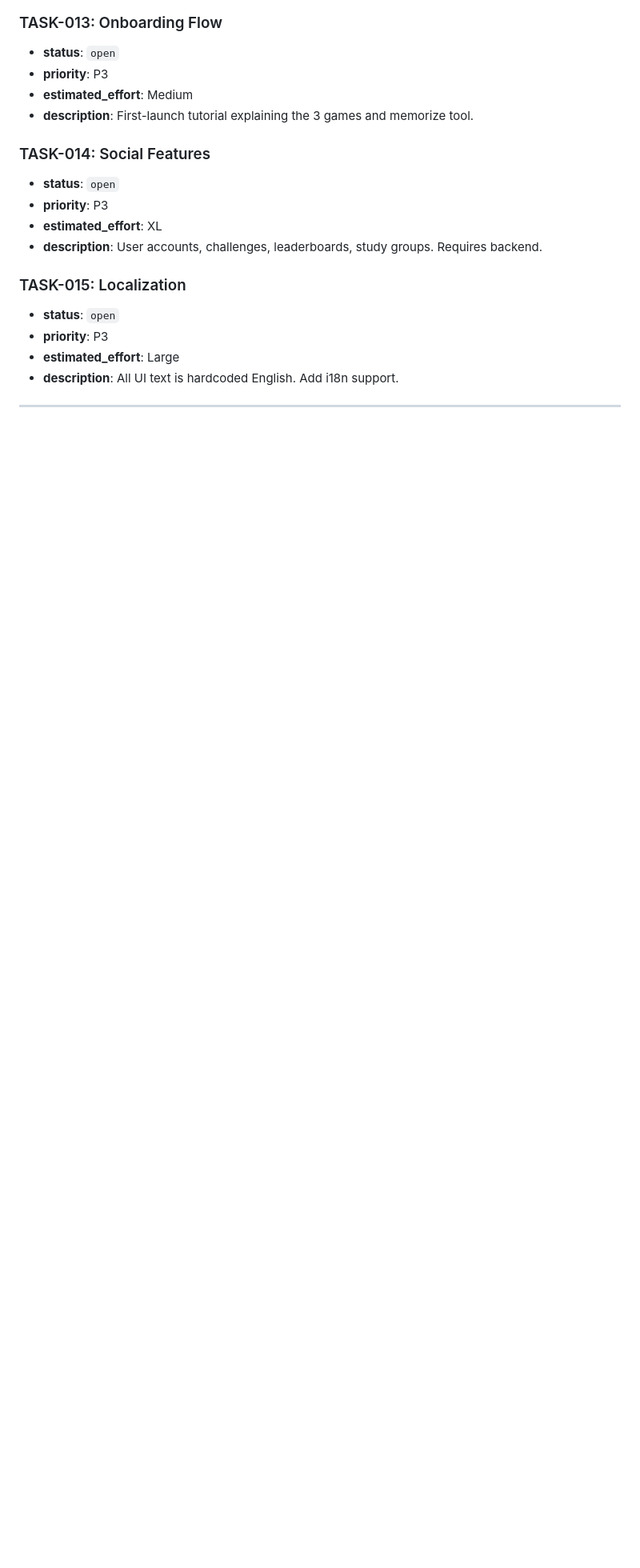
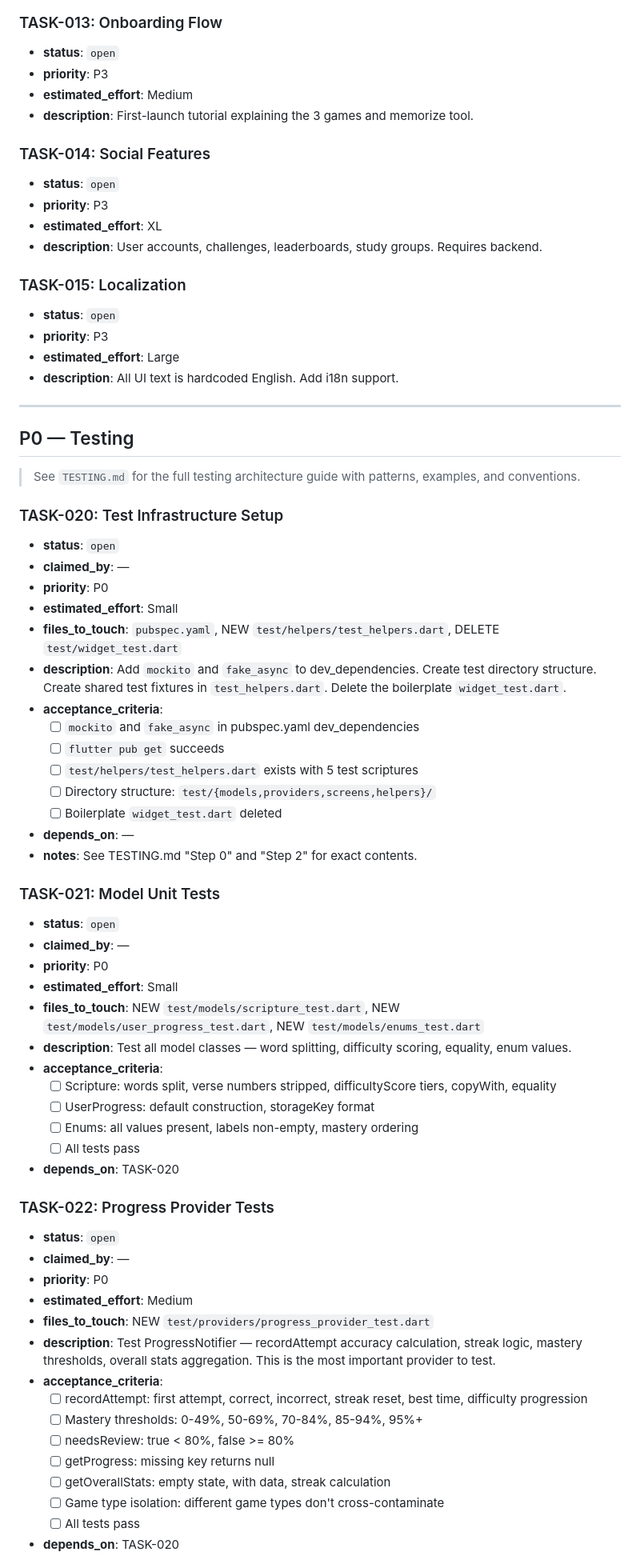
Before and after one commit to sophomorica/seminary_sidekick_flutter, a Markdown page: TODO.md, the part around one of its changes. Shown at 80% size. GitHub-like rendering; blank space fills up the shorter version.

Commit message:
update tests

```diff
--- a/TODO.md
+++ b/TODO.md
@@ -219,3 +219,54 @@
 
 ---
 
+## P0 — Testing
+
+> See `TESTING.md` for the full testing architecture guide with patterns, examples, and conventions.
+
+### TASK-020: Test Infrastructure Setup
+- **status**: `open`
+- **claimed_by**: —
+- **priority**: P0
+- **estimated_effort**: Small
+- **files_to_touch**: `pubspec.yaml`, NEW `test/helpers/test_helpers.dart`, DELETE `test/widget_test.dart`
+- **description**: Add `mockito` and `fake_async` to dev_dependencies. Create test directory structure. Create shared test fixtures in `test_helpers.dart`. Delete the boilerplate `widget_test.dart`.
+- **acceptance_criteria**:
+  - [ ] `mockito` and `fake_async` in pubspec.yaml dev_dependencies
+  - [ ] `flutter pub get` succeeds
+  - [ ] `test/helpers/test_helpers.dart` exists with 5 test scriptures
+  - [ ] Directory structure: `test/{models,providers,screens,helpers}/`
+  - [ ] Boilerplate `widget_test.dart` deleted
+- **depends_on**: —
+- **notes**: See TESTING.md "Step 0" and "Step 2" for exact contents.
+
+### TASK-021: Model Unit Tests
+- **status**: `open`
+- **claimed_by**: —
+- **priority**: P0
+- **estimated_effort**: Small
+- **files_to_touch**: NEW `test/models/scripture_test.dart`, NEW `test/models/user_progress_test.dart`, NEW `test/models/enums_test.dart`
+- **description**: Test all model classes — word splitting, difficulty scoring, equality, enum values.
+- **acceptance_criteria**:
+  - [ ] Scripture: words split, verse numbers stripped, difficultyScore tiers, copyWith, equality
+  - [ ] UserProgress: default construction, storageKey format
+  - [ ] Enums: all values present, labels non-empty, mastery ordering
+  - [ ] All tests pass
+- **depends_on**: TASK-020
+
+### TASK-022: Progress Provider Tests
+- **status**: `open`
+- **claimed_by**: —
+- **priority**: P0
+- **estimated_effort**: Medium
+- **files_to_touch**: NEW `test/providers/progress_provider_test.dart`
+- **description**: Test ProgressNotifier — recordAttempt accuracy calculation, streak logic, mastery thresholds, overall stats aggregation. This is the most important provider to test.
+- **acceptance_criteria**:
+  - [ ] recordAttempt: first attempt, correct, incorrect, streak reset, best time, difficulty progression
+  - [ ] Mastery thresholds: 0-49%, 50-69%, 70-84%, 85-94%, 95%+
+  - [ ] needsReview: true < 80%, false >= 80%
+  - [ ] getProgress: missing key returns null
+  - [ ] getOverallStats: empty state, with data, streak calculation
+  - [ ] Game type isolation: different game types don't cross-contaminate
+  - [ ] All tests pass
+- **depends_on**: TASK-020
+
```
Also changed, not shown: other parts of TODO.md (+52 -0 lines), CONTEXT.md (+1 -0 lines), TESTING.md (added, +388 -0 lines).
